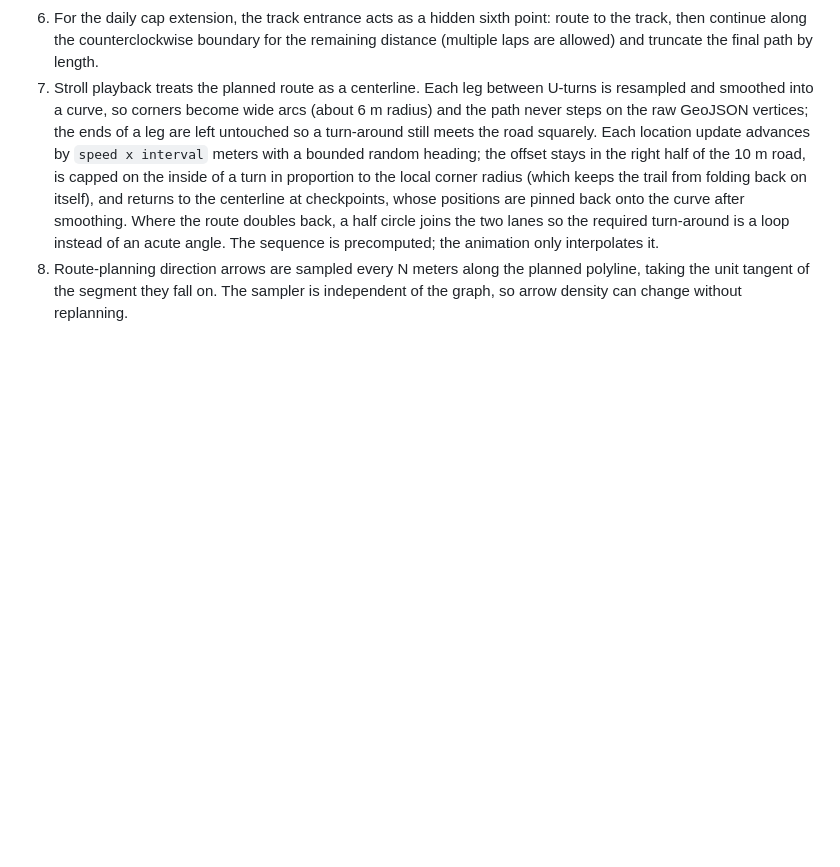
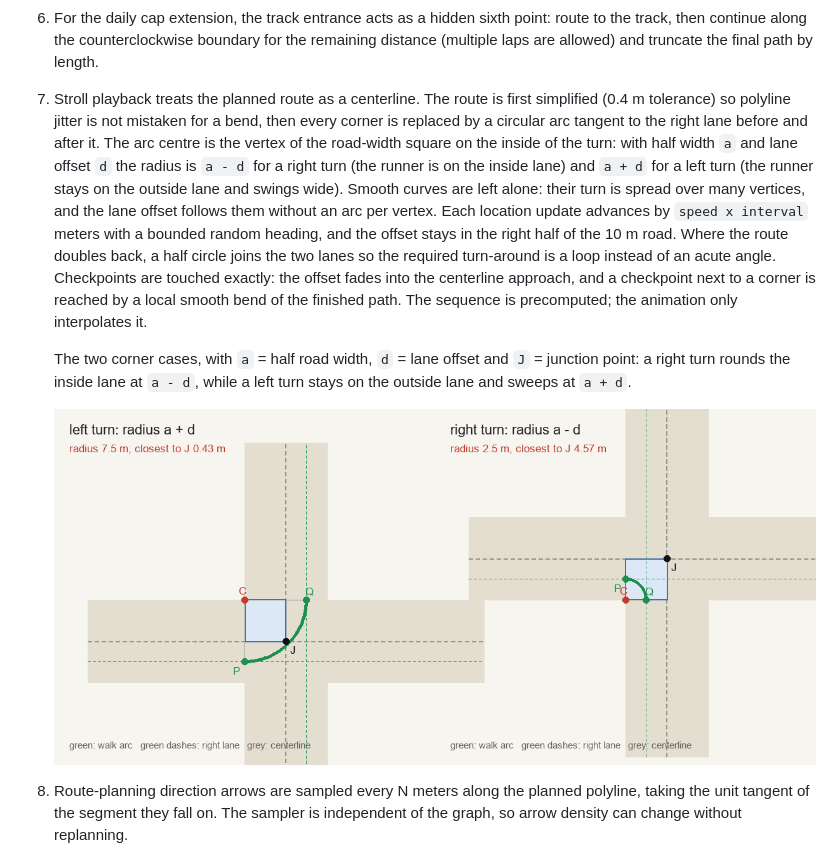
Before and after one commit to demoliisher/campus-nav, a Markdown page: README.md, the part around the change. Rendered like a GitHub page; pictures changed too: docs/corner-arcs.png (added); blank space fills up the shorter version.

```diff
--- a/README.md
+++ b/README.md
@@ -210,18 +210,29 @@ uv run python scripts/build_gcj02_data.py
    point: route to the track, then continue along the counterclockwise
    boundary for the remaining distance (multiple laps are allowed) and
    truncate the final path by length.
-7. Stroll playback treats the planned route as a centerline. Each leg between
-   U-turns is resampled and smoothed into a curve, so corners become wide arcs
-   (about 6 m radius) and the path never steps on the raw GeoJSON vertices; the
-   ends of a leg are left untouched so a turn-around still meets the road
-   squarely. Each location update advances by `speed x interval` meters with a
-   bounded random heading; the offset stays in the right half of the 10 m road,
-   is capped on the inside of a turn in proportion to the local corner radius
-   (which keeps the trail from folding back on itself), and returns to the
-   centerline at checkpoints, whose positions are pinned back onto the curve
-   after smoothing. Where the route doubles back, a half circle joins the two
-   lanes so the required turn-around is a loop instead of an acute angle. The
-   sequence is precomputed; the animation only interpolates it.
+7. Stroll playback treats the planned route as a centerline. The route is
+   first simplified (0.4 m tolerance) so polyline jitter is not mistaken for a
+   bend, then every corner is replaced by a circular arc tangent to the right
+   lane before and after it. The arc centre is the vertex of the road-width
+   square on the inside of the turn: with half width `a` and lane offset `d`
+   the radius is `a - d` for a right turn (the runner is on the inside lane)
+   and `a + d` for a left turn (the runner stays on the outside lane and
+   swings wide). Smooth curves are left alone: their turn is spread over many
+   vertices, and the lane offset follows them without an arc per vertex. Each
+   location update advances by `speed x interval` meters with a bounded random
+   heading, and the offset stays in the right half of the 10 m road. Where the
+   route doubles back, a half circle joins the two lanes so the required
+   turn-around is a loop instead of an acute angle. Checkpoints are touched
+   exactly: the offset fades into the centerline approach, and a checkpoint
+   next to a corner is reached by a local smooth bend of the finished path.
+   The sequence is precomputed; the animation only interpolates it.
+
+   The two corner cases, with `a` = half road width, `d` = lane offset and
+   `J` = junction point: a right turn rounds the inside lane at `a - d`, while
+   a left turn stays on the outside lane and sweeps at `a + d`.
+
+   ![Corner arcs](docs/corner-arcs.png)
+
 8. Route-planning direction arrows are sampled every N meters along the
    planned polyline, taking the unit tangent of the segment they fall on. The
    sampler is independent of the graph, so arrow density can change without
```
Also changed, not shown: 5 other files.
